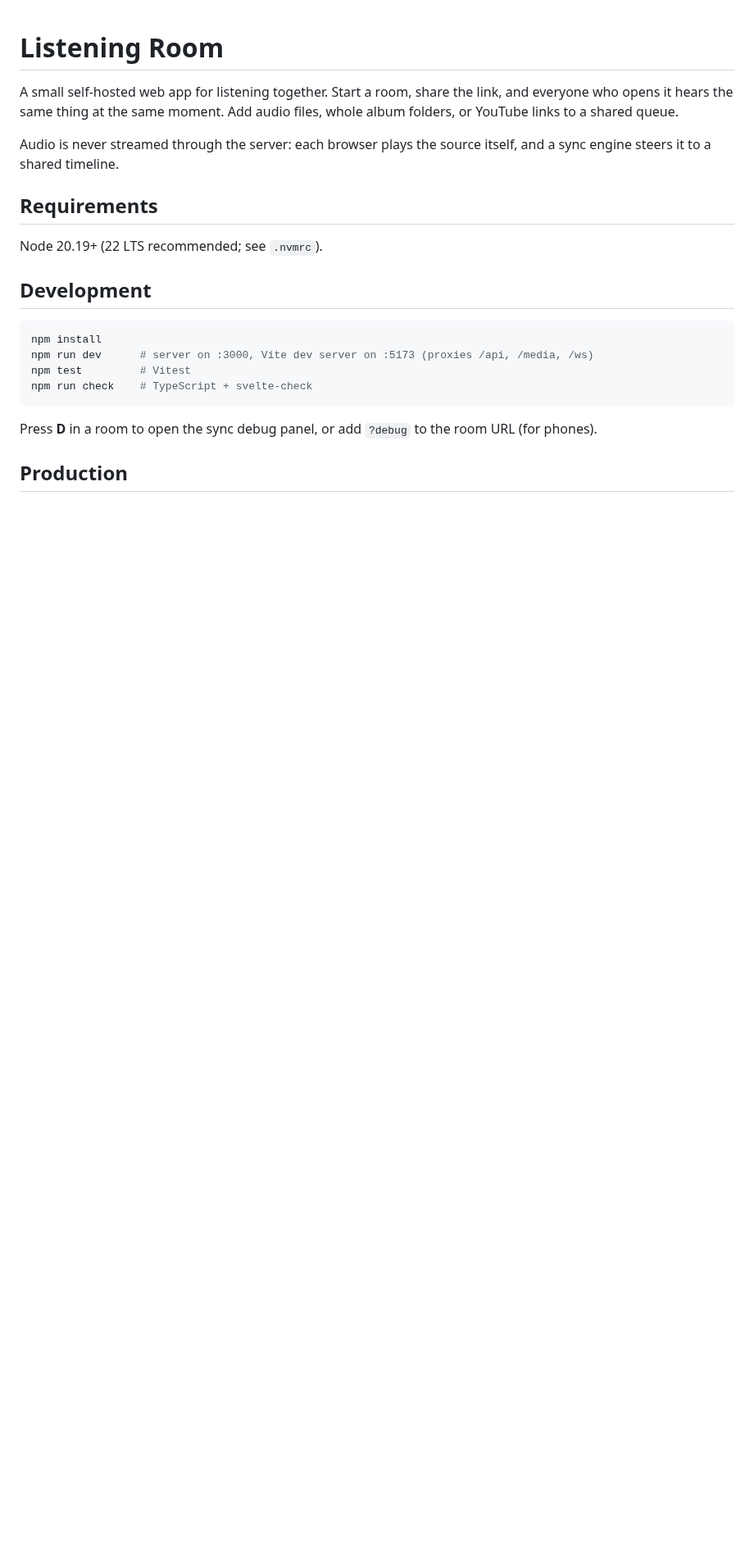
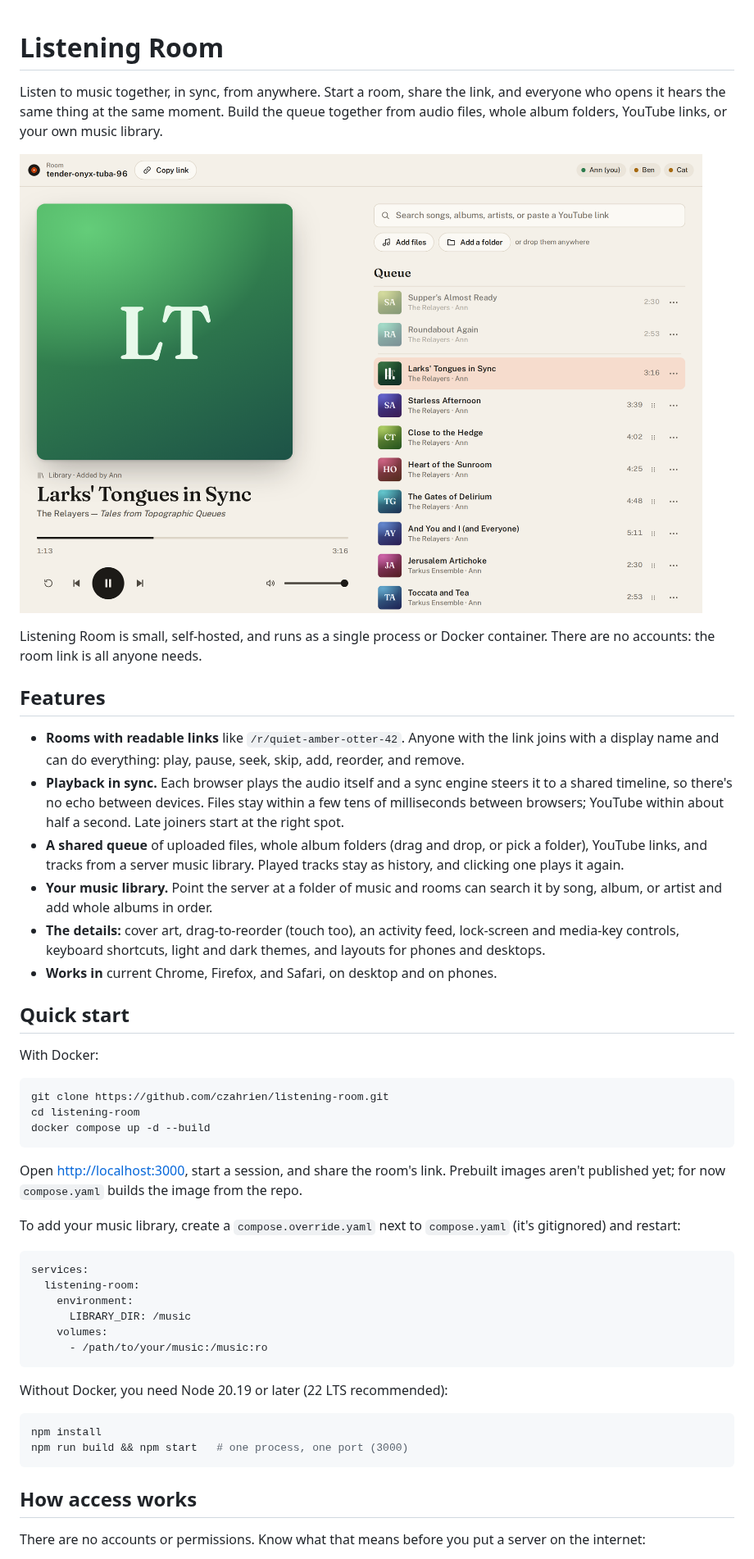
Before and after one commit to Czahrien/relayer, a Markdown page: README.md, the part around one of its changes. Shown at 82% size. GitHub-like rendering; pictures changed too: docs/room.png (added); blank space fills up the shorter version.

````diff
--- a/README.md
+++ b/README.md
@@ -1,27 +1,69 @@
 # Listening Room
 
-A small self-hosted web app for listening together. Start a room, share the
-link, and everyone who opens it hears the same thing at the same moment. Add
-audio files, whole album folders, or YouTube links to a shared queue.
+Listen to music together, in sync, from anywhere. Start a room, share the link,
+and everyone who opens it hears the same thing at the same moment. Build the
+queue together from audio files, whole album folders, YouTube links, or your
+own music library.
 
-Audio is never streamed through the server: each browser plays the source
-itself, and a sync engine steers it to a shared timeline.
+![A room: now playing on the left, the shared queue on the right, and three listeners in sync](docs/room.png)
 
-## Requirements
+Listening Room is small, self-hosted, and runs as a single process or Docker
+container. There are no accounts: the room link is all anyone needs.
 
-Node 20.19+ (22 LTS recommended; see `.nvmrc`).
+## Features
 
-## Development
+- **Rooms with readable links** like `/r/quiet-amber-otter-42`. Anyone with the
+  link joins with a display name and can do everything: play, pause, seek, skip,
+  add, reorder, and remove.
+- **Playback in sync.** Each browser plays the audio itself and a sync engine
+  steers it to a shared timeline, so there's no echo between devices. Files stay
+  within a few tens of milliseconds between browsers; YouTube within about half
+  a second. Late joiners start at the right spot.
+- **A shared queue** of uploaded files, whole album folders (drag and drop, or
+  pick a folder), YouTube links, and tracks from a server music library. Played
+  tracks stay as history, and clicking one plays it again.
+- **Your music library.** Point the server at a folder of music and rooms can
+  search it by song, album, or artist and add whole albums in order.
+- **The details:** cover art, drag-to-reorder (touch too), an activity feed,
+  lock-screen and media-key controls, keyboard shortcuts, light and dark themes,
+  and layouts for phones and desktops.
+- **Works in** current Chrome, Firefox, and Safari, on desktop and on phones.
+
+## Quick start
+
+With Docker:
+
+```sh
+git clone https://github.com/czahrien/listening-room.git
+cd listening-room
+docker compose up -d --build
+```
+
+Open <http://localhost:3000>, start a session, and share the room's link.
+Prebuilt images aren't published yet; for now `compose.yaml` builds the image
+from the repo.
+
+To add your music library, create a `compose.override.yaml` next to
+`compose.yaml` (it's gitignored) and restart:
+
+```yaml
+services:
+  listening-room:
+    environment:
+      LIBRARY_DIR: /music
+    volumes:
+      - /path/to/your/music:/music:ro
+```
+
+Without Docker, you need Node 20.19 or later (22 LTS recommended):
 
 ```sh
 npm install
-npm run dev      # server on :3000, Vite dev server on :5173 (proxies /api, /media, /ws)
-npm test         # Vitest
-npm run check    # TypeScript + svelte-check
+npm run build && npm start   # one process, one port (3000)
 ```
 
-Press **D** in a room to open the sync debug panel, or add `?debug` to the room
-URL (for phones).
+## How access works
 
-## Production
+There are no accounts or permissions. Know what that means before you put a
+server on the internet:
 
````
Also changed, not shown: other parts of README.md (+118 -77 lines), docs/search.png (added), 1 other file.
